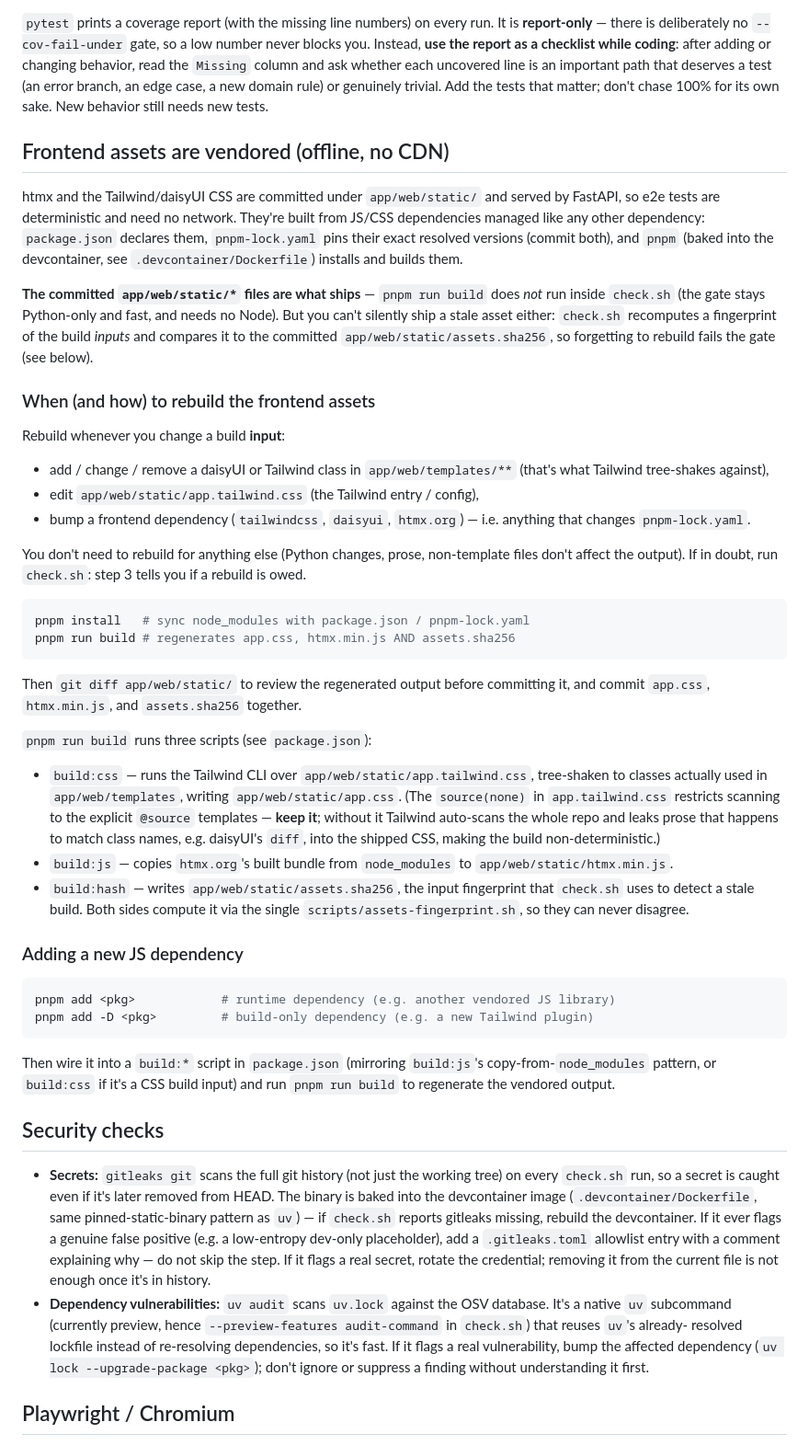
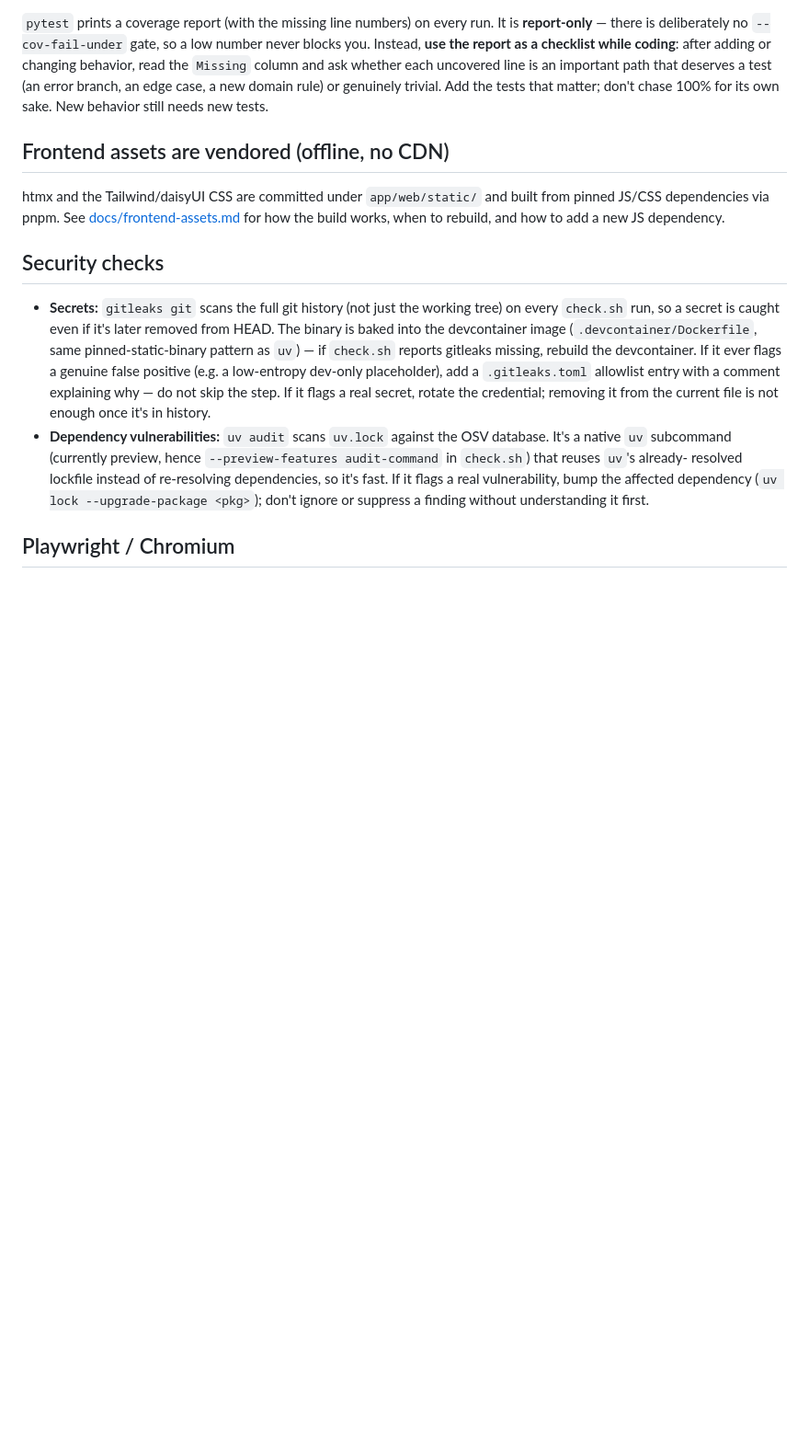
Before and after one commit to nicolaslecrique/papertrail, a Markdown page: AGENTS.md, the part around one of its changes. Shown at 92% size. GitHub-like rendering; blank space fills up the shorter version.

````diff
--- a/AGENTS.md
+++ b/AGENTS.md
@@ -126,63 +126,10 @@ chase 100% for its own sake. New behavior still needs new tests.
 
 ## Frontend assets are vendored (offline, no CDN)
 
-htmx and the Tailwind/daisyUI CSS are committed under `app/web/static/` and served
-by FastAPI, so e2e tests are deterministic and need no network. They're built from
-JS/CSS dependencies managed like any other dependency: `package.json` declares them,
-`pnpm-lock.yaml` pins their exact resolved versions (commit both), and `pnpm` (baked
-into the devcontainer, see `.devcontainer/Dockerfile`) installs and builds them.
-
-**The committed `app/web/static/*` files are what ships** — `pnpm run build` does
-*not* run inside `check.sh` (the gate stays Python-only and fast, and needs no
-Node). But you can't silently ship a stale asset either: `check.sh` recomputes a
-fingerprint of the build *inputs* and compares it to the committed
-`app/web/static/assets.sha256`, so forgetting to rebuild fails the gate (see below).
-
-### When (and how) to rebuild the frontend assets
-
-Rebuild whenever you change a build **input**:
-
-- add / change / remove a daisyUI or Tailwind class in `app/web/templates/**`
-  (that's what Tailwind tree-shakes against),
-- edit `app/web/static/app.tailwind.css` (the Tailwind entry / config),
-- bump a frontend dependency (`tailwindcss`, `daisyui`, `htmx.org`) — i.e. anything
-  that changes `pnpm-lock.yaml`.
-
-You don't need to rebuild for anything else (Python changes, prose, non-template
-files don't affect the output). If in doubt, run `check.sh`: step 3 tells you if a
-rebuild is owed.
-
-```bash
-pnpm install   # sync node_modules with package.json / pnpm-lock.yaml
-pnpm run build # regenerates app.css, htmx.min.js AND assets.sha256
-```
-
-Then `git diff app/web/static/` to review the regenerated output before committing it,
-and commit `app.css`, `htmx.min.js`, and `assets.sha256` together.
-
-`pnpm run build` runs three scripts (see `package.json`):
-- `build:css` — runs the Tailwind CLI over `app/web/static/app.tailwind.css`,
-  tree-shaken to classes actually used in `app/web/templates`, writing
-  `app/web/static/app.css`. (The `source(none)` in `app.tailwind.css` restricts
-  scanning to the explicit `@source` templates — **keep it**; without it Tailwind
-  auto-scans the whole repo and leaks prose that happens to match class names, e.g.
-  daisyUI's `diff`, into the shipped CSS, making the build non-deterministic.)
-- `build:js` — copies `htmx.org`'s built bundle from `node_modules` to
-  `app/web/static/htmx.min.js`.
-- `build:hash` — writes `app/web/static/assets.sha256`, the input fingerprint that
-  `check.sh` uses to detect a stale build. Both sides compute it via the single
-  `scripts/assets-fingerprint.sh`, so they can never disagree.
-
-### Adding a new JS dependency
-
-```bash
-pnpm add <pkg>            # runtime dependency (e.g. another vendored JS library)
-pnpm add -D <pkg>         # build-only dependency (e.g. a new Tailwind plugin)
-```
-
-Then wire it into a `build:*` script in `package.json` (mirroring `build:js`'s
-copy-from-`node_modules` pattern, or `build:css` if it's a CSS build input) and
-run `pnpm run build` to regenerate the vendored output.
+htmx and the Tailwind/daisyUI CSS are committed under `app/web/static/` and built
+from pinned JS/CSS dependencies via pnpm. See
+[docs/frontend-assets.md](docs/frontend-assets.md) for how the build works, when
+to rebuild, and how to add a new JS dependency.
 
 ## Security checks
 
````
Also changed, not shown: other parts of AGENTS.md (+3 -3 lines), docs/frontend-assets.md (added, +45 -0 lines).
